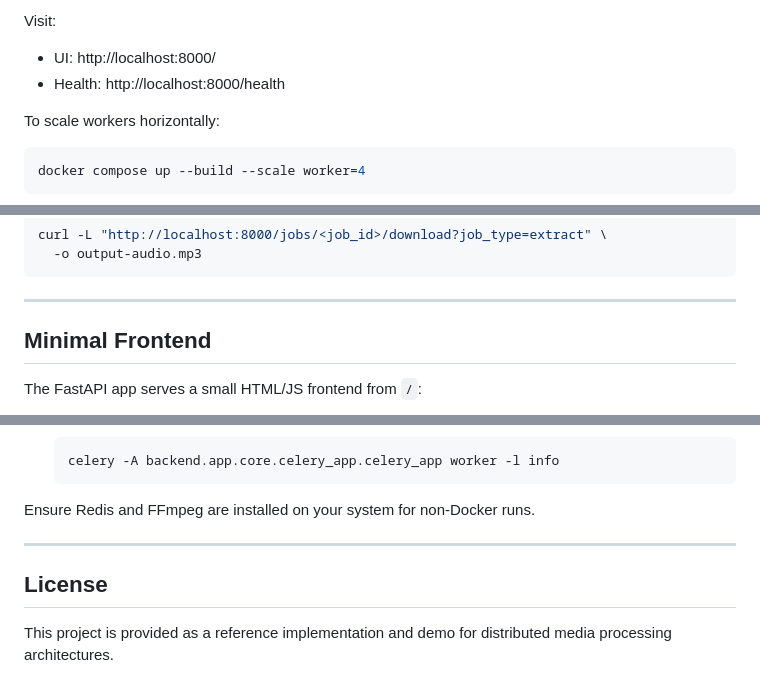
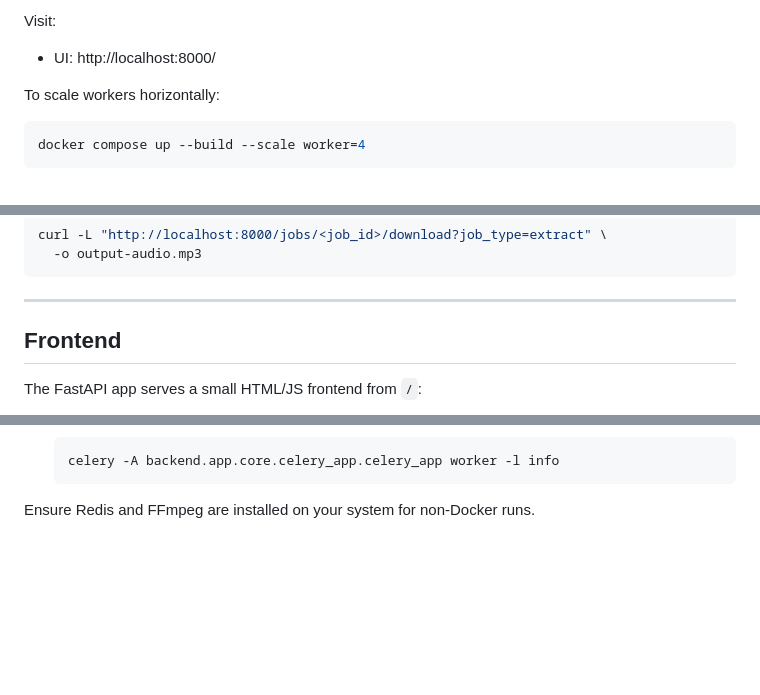
Before and after one commit to IamEzio/media-forge, a Markdown page: README.md, 3 parts joined by grey strips. GitHub-like rendering; blank space fills up the shorter version.

````diff
--- a/README.md
+++ b/README.md
@@ -43,7 +43,6 @@ This will start:
 Visit:
 
 - UI: http://localhost:8000/
-- Health: http://localhost:8000/health
 
 To scale workers horizontally:
 
@@ -153,7 +152,7 @@ curl -L "http://localhost:8000/jobs/<job_id>/download?job_type=extract" \
 
 ---
 
-## Minimal Frontend
+## Frontend
 
 The FastAPI app serves a small HTML/JS frontend from `/`:
 
@@ -372,9 +371,3 @@ This design builds directly on the existing queue-based worker infrastructure, r
   ```
 
 Ensure Redis and FFmpeg are installed on your system for non-Docker runs.
-
----
-
-## License
-
-This project is provided as a reference implementation and demo for distributed media processing architectures.
````
Also changed, not shown: DESIGN.md (+2 -28 lines).
